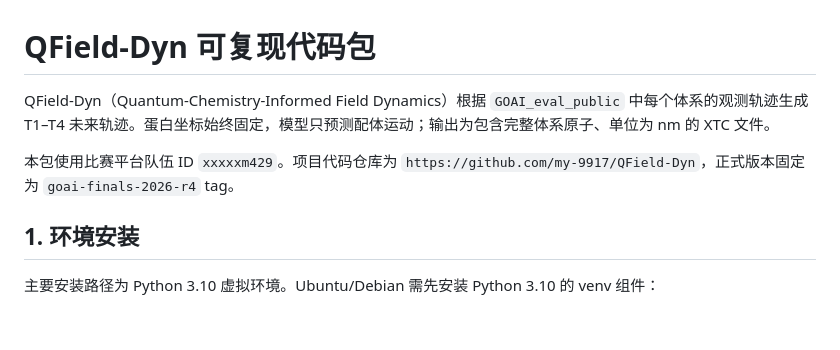
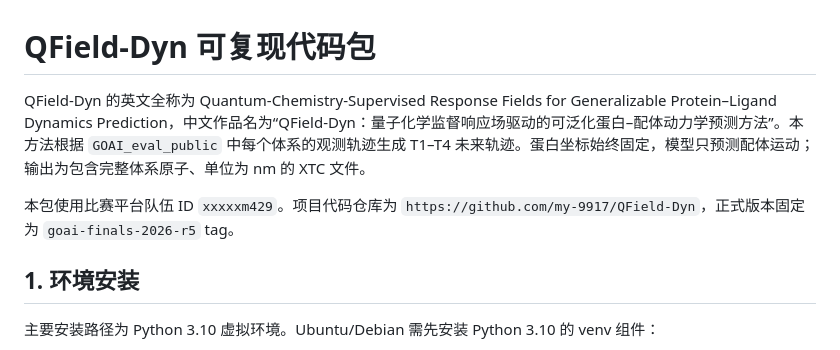
Before and after one commit to my-9917/QField-Dyn, a Markdown page: README.md, the part around the change. Drawn GitHub-style; blank space fills up the shorter version.

Commit message:
docs: align bilingual project name

```diff
--- a/README.md
+++ b/README.md
@@ -1,8 +1,8 @@
 # QField-Dyn 可复现代码包
 
-QField-Dyn（Quantum-Chemistry-Informed Field Dynamics）根据 `GOAI_eval_public` 中每个体系的观测轨迹生成 T1–T4 未来轨迹。蛋白坐标始终固定，模型只预测配体运动；输出为包含完整体系原子、单位为 nm 的 XTC 文件。
+QField-Dyn 的英文全称为 Quantum-Chemistry-Supervised Response Fields for Generalizable Protein–Ligand Dynamics Prediction，中文作品名为“QField-Dyn：量子化学监督响应场驱动的可泛化蛋白–配体动力学预测方法”。本方法根据 `GOAI_eval_public` 中每个体系的观测轨迹生成 T1–T4 未来轨迹。蛋白坐标始终固定，模型只预测配体运动；输出为包含完整体系原子、单位为 nm 的 XTC 文件。
 
-本包使用比赛平台队伍 ID `xxxxxm429`。项目代码仓库为 `https://github.com/my-9917/QField-Dyn`，正式版本固定为 `goai-finals-2026-r4` tag。
+本包使用比赛平台队伍 ID `xxxxxm429`。项目代码仓库为 `https://github.com/my-9917/QField-Dyn`，正式版本固定为 `goai-finals-2026-r5` tag。
 
 ## 1. 环境安装
 
```
